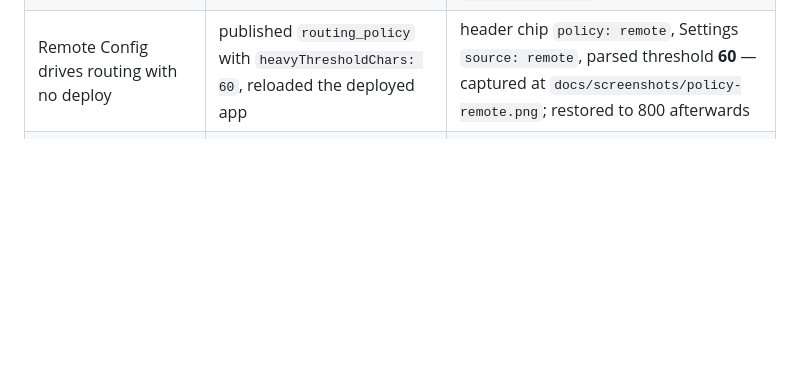
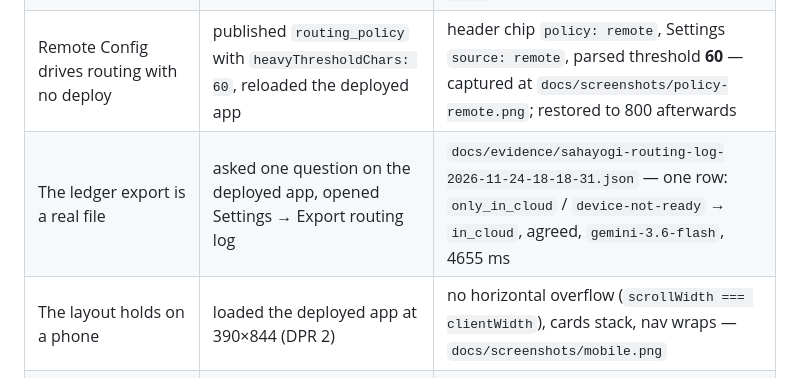
Before and after one commit to sushant-me/sahayogi, a Markdown page: docs/verification.md, the part around the change. GitHub-like rendering; blank space fills up the shorter version.

```diff
--- a/docs/verification.md
+++ b/docs/verification.md
@@ -26,6 +26,8 @@ npm run verify      # lint → types → 130 tests → production build
 | The Quiz screen renders cards, prose fallback and exam sections | `npm test` (`QuizPage.test.tsx`, jsdom, 5 cases) | pass |
 | Quiz generates real flashcards through the model | clicked "Flashcards" on the deployed site with sample notes | 8 cards returned, last generation badged `☁️ cloud 6826 ms`, reason `device-not-ready` |
 | Remote Config drives routing with no deploy | published `routing_policy` with `heavyThresholdChars: 60`, reloaded the deployed app | header chip `policy: remote`, Settings `source: remote`, parsed threshold **60** — captured at `docs/screenshots/policy-remote.png`; restored to 800 afterwards |
+| The ledger export is a real file | asked one question on the deployed app, opened Settings → Export routing log | `docs/evidence/sahayogi-routing-log-2026-11-24-18-18-31.json` — one row: `only_in_cloud` / `device-not-ready` → `in_cloud`, agreed, `gemini-3.6-flash`, 4655 ms |
+| The layout holds on a phone | loaded the deployed app at 390×844 (DPR 2) | no horizontal overflow (`scrollWidth === clientWidth`), cards stack, nav wraps — `docs/screenshots/mobile.png` |
 | The deployed build boots with no network | cut the network at protocol level after the service worker activated, then reloaded | **PASS** — full UI rendered, header `offline`, offline banner shown |
 | A chat and its messages persist to Firestore and come back from it | asked a question on the deployed site, then opened History | chat listed as `synced` with `2 messages`, user + model turns, model turn badged `☁️ cloud 5247 ms`, route mix `☁️ 1`, and **zero** "Database not found" warnings |
 | History works with no authenticated identity | rendered in the browser with auth failing | shows **local only · not synced**, no dead-end screen |
```
Also changed, not shown: README.md (+3 -0 lines), docs/screenshots/mobile.png (added), 1 other file.
